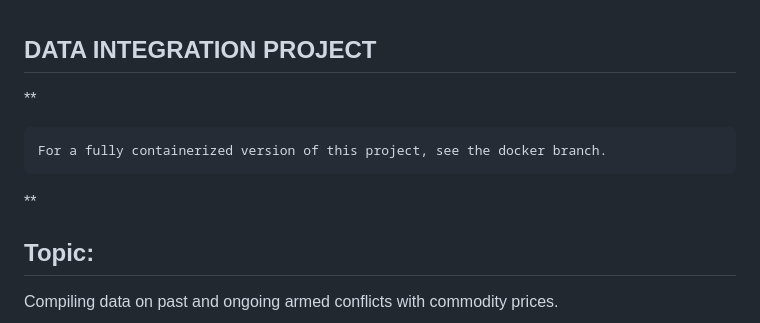
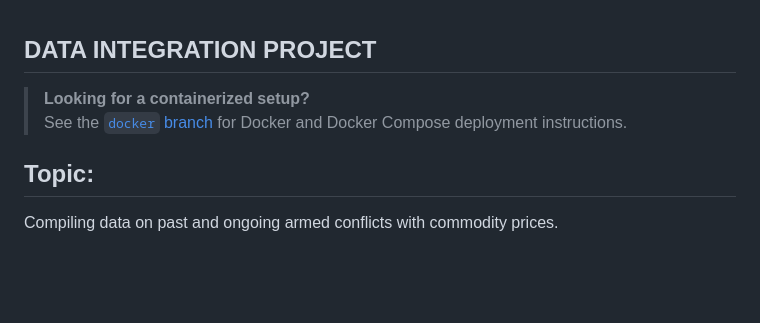
Before and after one commit to jagfoljersolen/Integration_Project, a Markdown page: README.md, the part around the change. GitHub-like rendering; blank space fills up the shorter version.

```diff
--- a/README.md
+++ b/README.md
@@ -1,11 +1,9 @@
 ## DATA INTEGRATION PROJECT
 
 
-**
+> **Looking for a containerized setup?**
+> See the [`docker` branch](https://github.com/jagfoljersolen/data-integration-project/tree/docker) for Docker and Docker Compose deployment instructions.
 
-    For a fully containerized version of this project, see the docker branch.
-
-**
 
 
 ## Topic:
```
